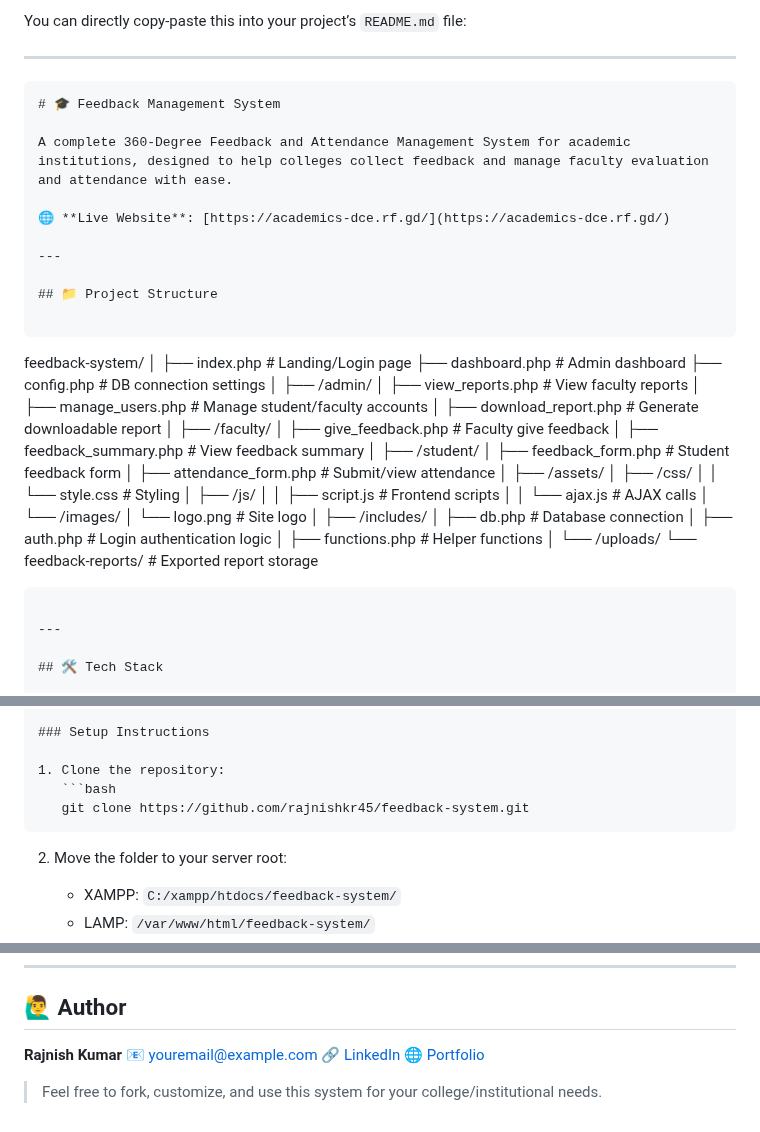
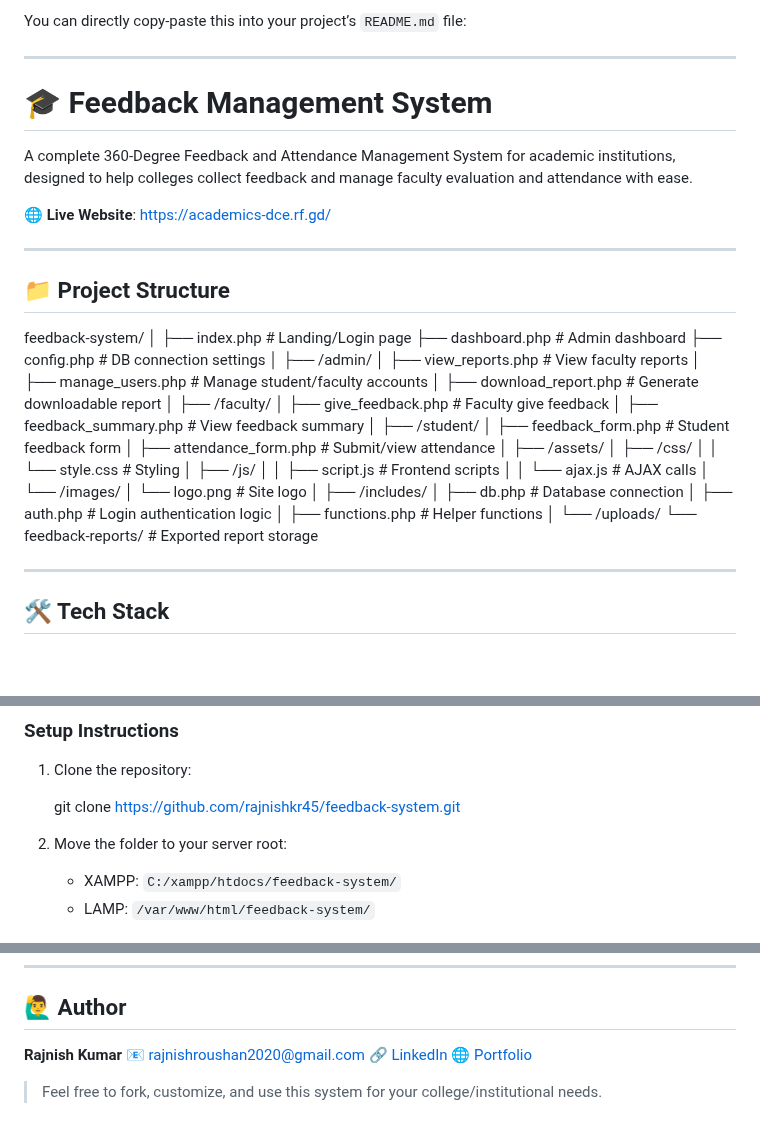
Before and after one commit to rajnishkr45/feedback, a Markdown page: readme.md, 3 parts joined by grey strips. Rendered like a GitHub page; blank space fills up the shorter version.

`````diff
--- a/readme.md
+++ b/readme.md
@@ -11,7 +11,7 @@ You can directly copy-paste this into your project’s `README.md` file:
 
 ---
 
-```markdown
+
 # 🎓 Feedback Management System
 
 A complete 360-Degree Feedback and Attendance Management System for academic institutions, designed to help colleges collect feedback and manage faculty evaluation and attendance with ease.
@@ -22,7 +22,6 @@ A complete 360-Degree Feedback and Attendance Management System for academic ins
 
 ## 📁 Project Structure
 
-```
 
 feedback-system/
 │
@@ -60,7 +59,7 @@ feedback-system/
 └── /uploads/
 └── feedback-reports/          # Exported report storage
 
-````
+
 
 ---
 
@@ -100,9 +99,9 @@ feedback-system/
 ### Setup Instructions
 
 1. Clone the repository:
-   ```bash
+
    git clone https://github.com/rajnishkr45/feedback-system.git
-````
+
 
 2. Move the folder to your server root:
 
@@ -164,7 +163,7 @@ This project is licensed under the [MIT License](LICENSE).
 ## 🙋‍♂️ Author
 
 **Rajnish Kumar**
-📧 [youremail@example.com](mailto:rajnishroushan2020@gmail.com)
+📧 [rajnishroushan2020@gmail.com](mailto:rajnishroushan2020@gmail.com)
 🔗 [LinkedIn](https://www.linkedin.com/in/rajnish45/)
 🌐 [Portfolio](https://rajnish45.netlify.app)
 
`````
